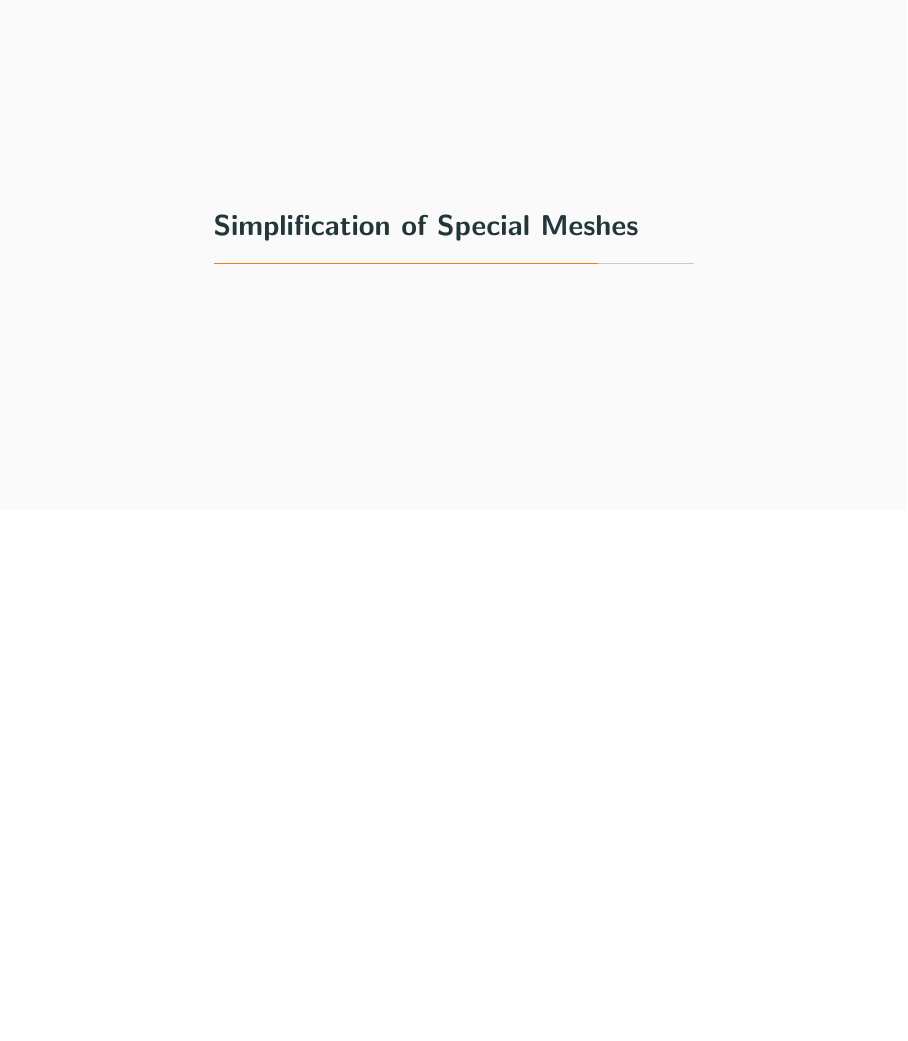
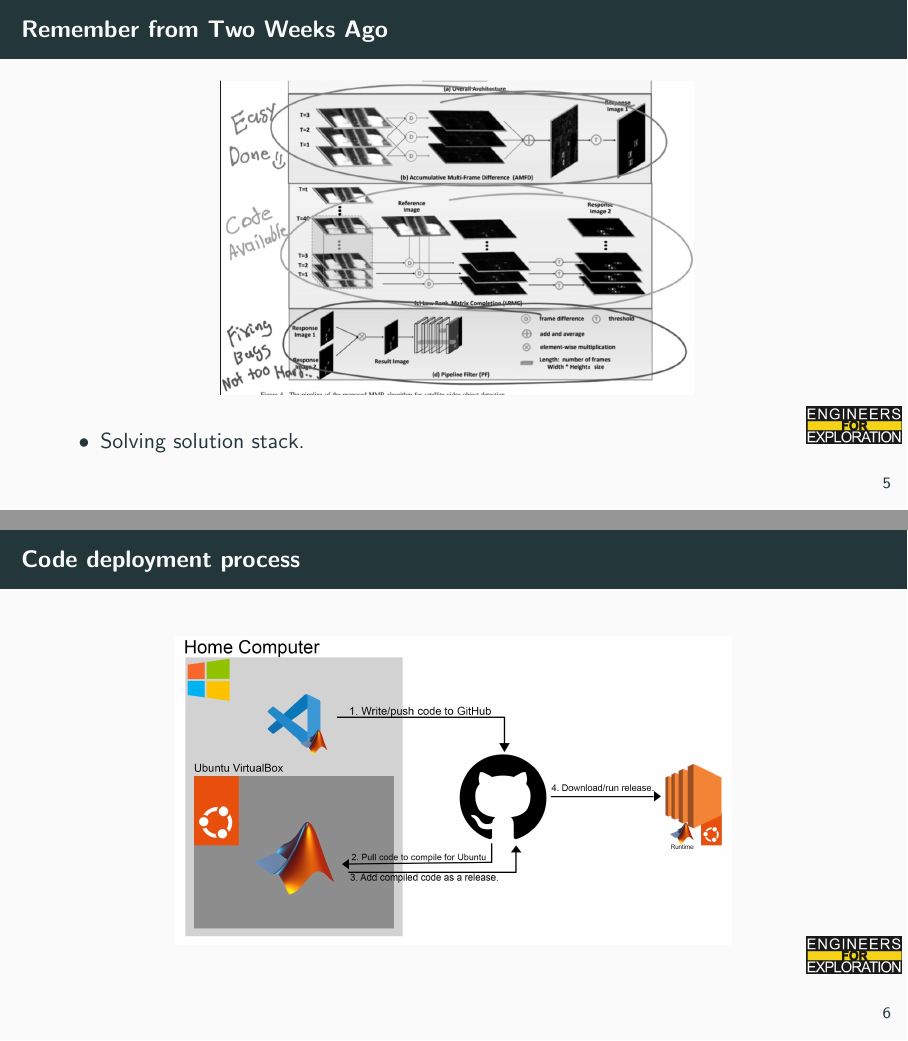
Before and after one commit to UCSD-E4E/weekly_presentations, LaTeX slides (presentation.tex, which reads project_bom.tex): page 9 of 10 before the commit and pages 9 and 10 of 15 after it, the two joined at a grey line, the shorter picture padded with empty space. Compiled offline with pdfLaTeX.

Commit message:
Baboons on the Move (#97)
Co-authored-by: <tflar@ucsd.edu>

```diff
--- a/project_bom.tex
+++ b/project_bom.tex
@@ -38,3 +39,18 @@
 %         \end{column}
 %     \end{columns}
 % \end{frame}
+
+\begin{frame}{Remember from Two Weeks Ago}
+    \begin{center}
+        \includegraphics[height=0.7\textheight,width=0.7\textwidth,keepaspectratio]{images/baboon/old.jpg}
+    \end{center}
+    \begin{itemize}
+        \item Solving solution stack.
+    \end{itemize}
+\end{frame}
+
+\begin{frame}{Code deployment process}
+    \begin{center}
+        \includegraphics[height=0.7\textheight,width=0.7\textwidth,keepaspectratio]{images/baboon/Process.jpg}
+    \end{center}
+\end{frame}
```
Also changed, not shown: images/baboon/Process.jpg (added), images/baboon/gtd.jpg (added), images/baboon/old.jpg (added), images/baboon/text.jpg (added), project_bom.tex (23 more changed lines).
